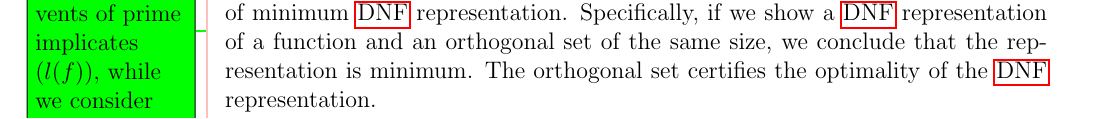
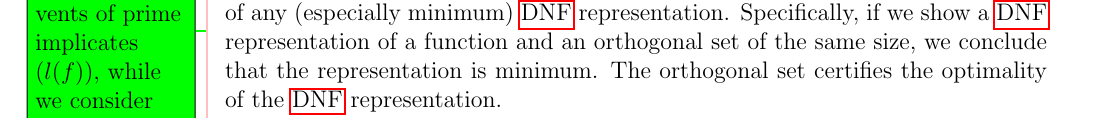
Before and after one commit to filipbartek/ibf, a LaTeX thesis (thesis.tex, which reads thesis/definitions.tex): part of page 14 of 50, cut so that both start at the same text. Compiled offline with pdfLaTeX.

Commit message:
any (especially minimum) > minimum (is bounded)

```diff
--- a/thesis/definitions.tex
+++ b/thesis/definitions.tex
@@ -576,7 +576,8 @@ used throughout this thesis.
 \todomaybe{Add \quot{I have taken the liberty to translate.}.}
 
 We conclude that the size of any orthogonal set
-is a lower bound on the size of minimum
+is a lower bound on the size of any
+(especially minimum)
 \acrshort{dnf} representation.
 Specifically,
 if we show a \acrshort{dnf} representation of a function
```
